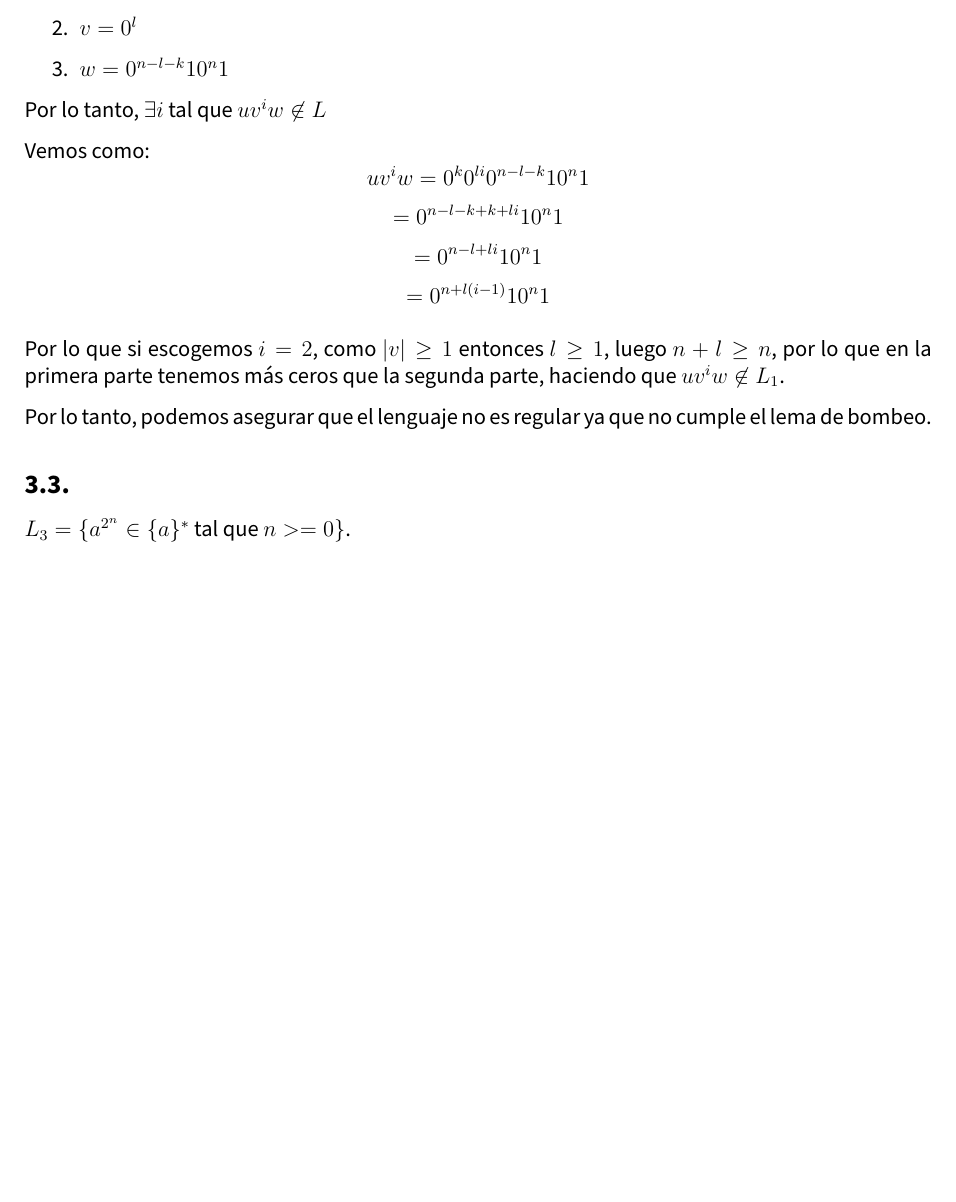
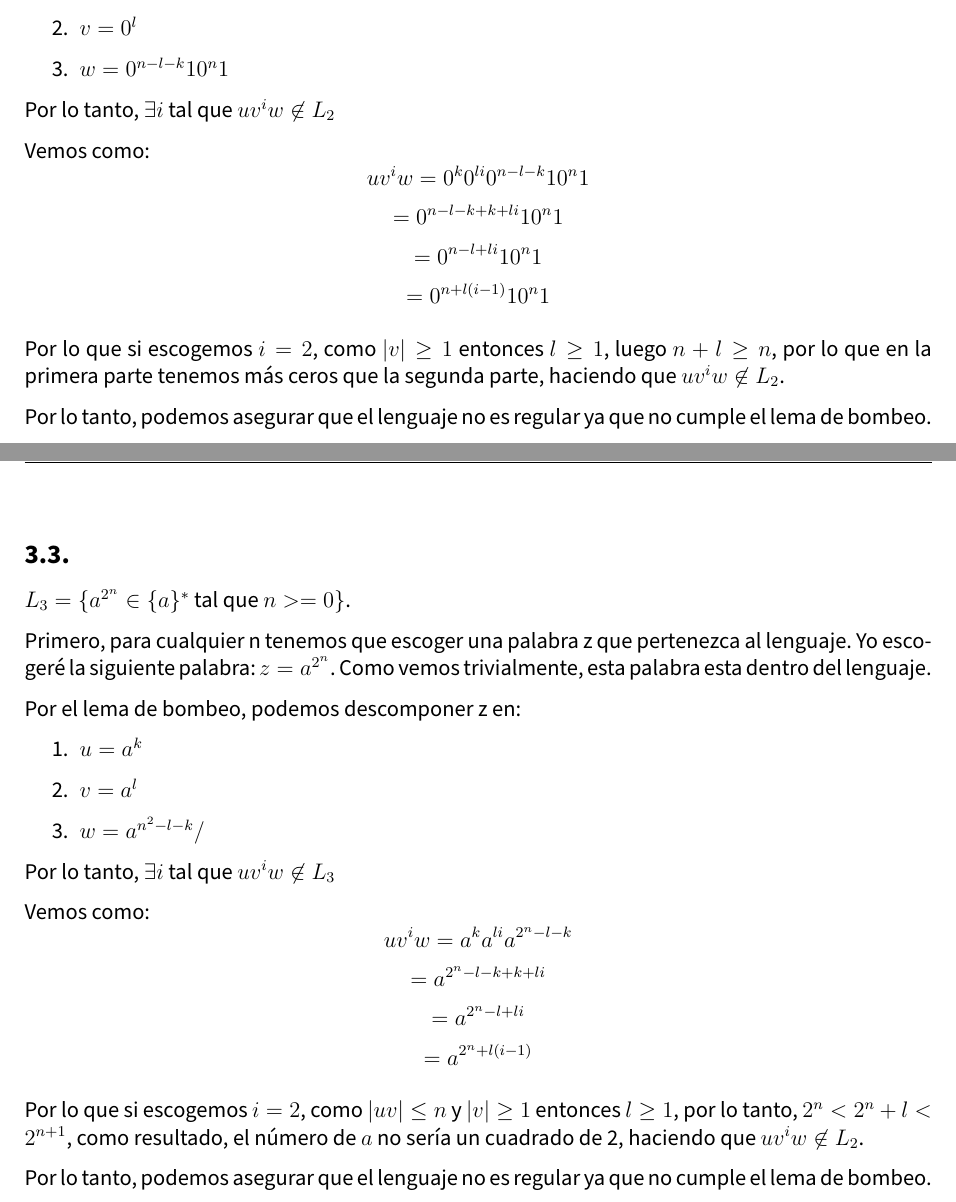
Before and after one commit to advy99/MC, a LaTeX document (practica4/mc_practica4.tex): part of page 10 of 10 before the commit and two parts of pages 10 and 11 of 11 after it, the two joined at a grey line, cut so that both start at the same text, the shorter picture padded with empty space. Compiled offline with pdfLaTeX.

Commit message:
practica 4 acabada

```diff
--- a/practica4/mc_practica4.tex
+++ b/practica4/mc_practica4.tex
@@ -270,7 +270,7 @@ Por el lema de bombeo, podemos descomponer z en:
 	\item $w = (aa)^{n - l - k}b^{n+1}$
 \end{enumerate}
 
-Por lo tanto, $\exists i$ tal que $uv^iw \not \in L$
+Por lo tanto, $\exists i$ tal que $uv^iw \not \in L_1$
 
 \newpage
 
@@ -298,7 +298,7 @@ Por el lema de bombeo, podemos descomponer z en:
 	\item $w =0^{n - l - k}10^n1$
 \end{enumerate}
 
-Por lo tanto, $\exists i$ tal que $uv^iw \not \in L$
+Por lo tanto, $\exists i$ tal que $uv^iw \not \in L_2$
 
 Vemos como:
 	$$uv^iw = 0^k0^{li}0^{n-l-k}10^n1$$
@@ -306,7 +306,7 @@ Vemos como:
 	$$ =  0^{n - l  + li}10^n1$$
 	$$ =  0^{n + l(i - 1)}10^n1  $$
 
-Por lo que si escogemos $i = 2$, como $|v| \geq 1$ entonces $l \geq 1$, luego $n+l \geq n$, por lo que en la primera parte tenemos más ceros que la segunda parte, haciendo que $uv^iw \not \in L_1$.
+Por lo que si escogemos $i = 2$, como $|v| \geq 1$ entonces $l \geq 1$, luego $n+l \geq n$, por lo que en la primera parte tenemos más ceros que la segunda parte, haciendo que $uv^iw \not \in L_2$.
 
 Por lo tanto, podemos asegurar que el lenguaje no es regular ya que no cumple el lema de bombeo.
 
@@ -314,5 +314,27 @@ Por lo tanto, podemos asegurar que el lenguaje no es regular ya que no cumple el
  \subsection{}
  $L_3 = \{ a^{2^n} \in \{a\}^{*} $ tal que  $ n >= 0 \}$.
 
+Primero, para cualquier n tenemos que escoger una palabra z que pertenezca al lenguaje. Yo escogeré la siguiente palabra: $z = a^{2^n}$. Como vemos trivialmente, esta palabra esta dentro del lenguaje.
+
+Por el lema de bombeo, podemos descomponer z en:
+
+\begin{enumerate}
+	\item $u = a^k$
+	\item $v = a^l$
+	\item $w =a^{n^2 - l - k}/$
+\end{enumerate}
+
+Por lo tanto, $\exists i$ tal que $uv^iw \not \in L_3$
+
+Vemos como:
+	$$uv^iw = a^ka^{li}a^{2^n - l - k}$$
+	$$ =  a^{2^n - l - k + k + li}$$
+	$$ =  a^{2^n - l  + li}$$
+	$$ =  a^{2^n + l(i - 1)} $$
+
+
+Por lo que si escogemos $i = 2$, como $|uv| \leq n$ y $|v| \geq 1$ entonces $l \geq 1$, por lo tanto, $2^n < 2^n+l < 2^{n+1}$, como resultado, el número de $a$ no sería un cuadrado de 2, haciendo que $uv^iw \not \in L_2$.
+
+Por lo tanto, podemos asegurar que el lenguaje no es regular ya que no cumple el lema de bombeo.
 
 \end{document}
```
